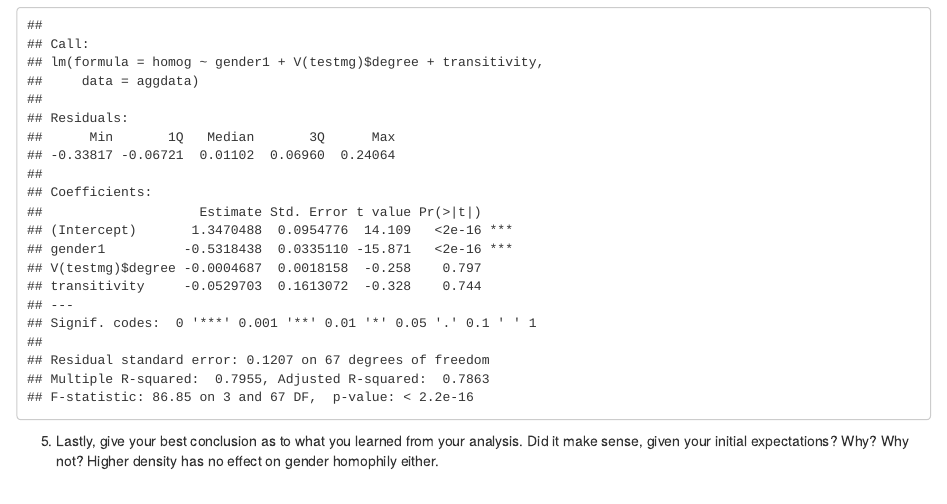
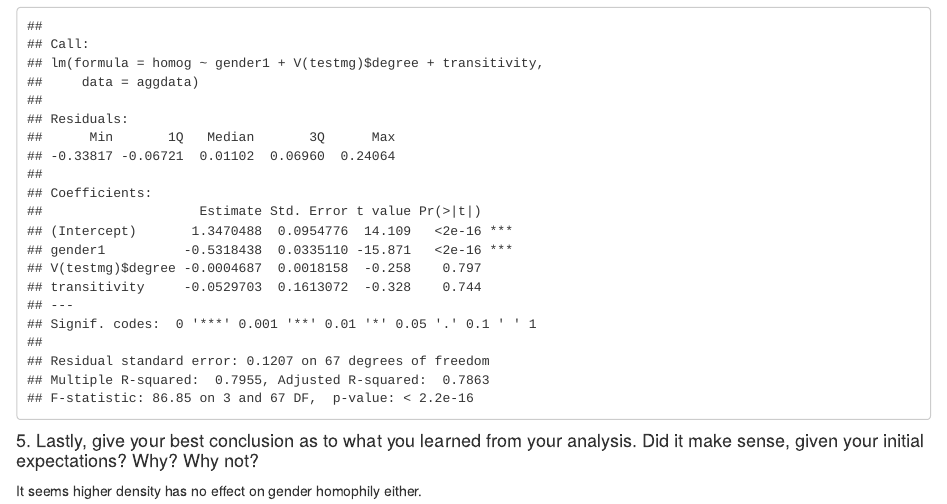
Before and after one commit to Heipihanhan/SNA, an R Markdown document (labs/Lab_2.Rmd): the page in a window 1100 px wide, from 6000 px down before the commit and from 5980 px down after it, so that both start at the same text. The pictures show the output file labs/Lab_2.html that the author committed with the source, opened offline.

Commit message:
update lab2

````diff
--- a/labs/Lab_2.Rmd
+++ b/labs/Lab_2.Rmd
@@ -155,5 +155,6 @@ head(aggdata, 10)
 summary(lm(homog ~ gender1 + V(testmg)$degree + transitivity, aggdata))
 ```
 
-5. Lastly, give your best conclusion as to what you learned from your analysis. Did it make sense, given your initial expectations? Why? Why not?
-Higher density has no effect on gender homophily either.
+#### 5. Lastly, give your best conclusion as to what you learned from your analysis. Did it make sense, given your initial expectations? Why? Why not?
+
+It seems higher density has no effect on gender homophily either.
````
Also changed, not shown: labs/Lab_2.html, labs/Lab_2.Rmd (2 more changed lines).
